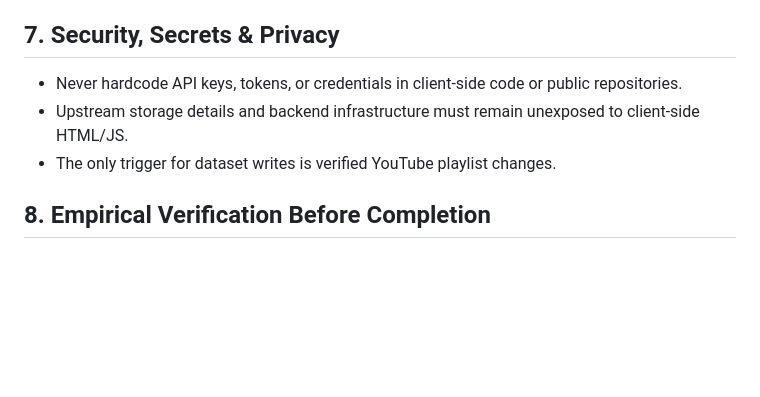
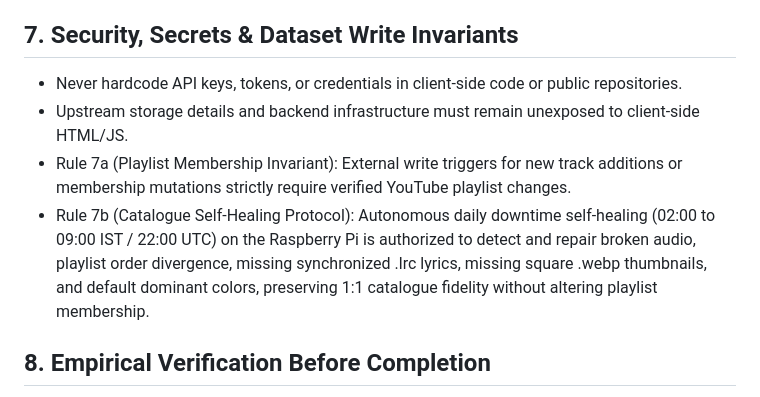
Before and after one commit to HauseMasterZ/youtube, a Markdown page: GEMINI.md, the part around the change. Rendered like a GitHub page; blank space fills up the shorter version.

Commit message:
docs: formalize Rule 7a membership invariant and Rule 7b catalogue self-healing protocol

```diff
--- a/GEMINI.md
+++ b/GEMINI.md
@@ -42,10 +42,11 @@
 - Mode 2: Car & Bluetooth keepalive. Uses silent audio anchor oscillator to keep DACs awake and micro-rate `0.00001` with `playbackState = 'playing'` when paused to freeze seekbar while pinning notification.
 - Zero Audio Leak: Immediate synchronous pause during Mode 2 -> Mode 1 switch; zero audio frames leaked.
 
-## 7. Security, Secrets & Privacy
+## 7. Security, Secrets & Dataset Write Invariants
 - Never hardcode API keys, tokens, or credentials in client-side code or public repositories.
 - Upstream storage details and backend infrastructure must remain unexposed to client-side HTML/JS.
-- The only trigger for dataset writes is verified YouTube playlist changes.
+- Rule 7a (Playlist Membership Invariant): External write triggers for new track additions or membership mutations strictly require verified YouTube playlist changes.
+- Rule 7b (Catalogue Self-Healing Protocol): Autonomous daily downtime self-healing (02:00 to 09:00 IST / 22:00 UTC) on the Raspberry Pi is authorized to detect and repair broken audio, playlist order divergence, missing synchronized .lrc lyrics, missing square .webp thumbnails, and default dominant colors, preserving 1:1 catalogue fidelity without altering playlist membership.
 
 ## 8. Empirical Verification Before Completion
 - Be empirical, tenacious, and verify actual changes before claiming fixes.
```
